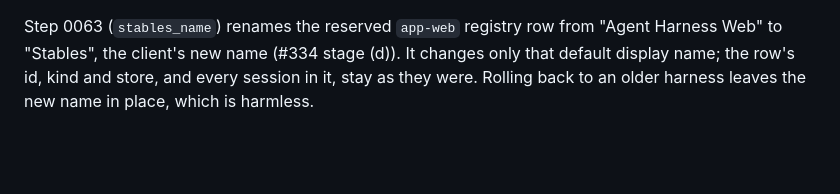
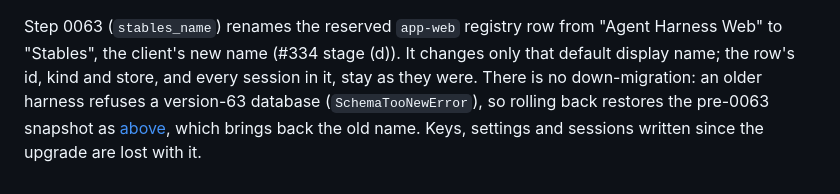
Before and after one commit to dflippojr/agent-harness, a Markdown page: docs/migrations.md, the part around the change. Rendered like a GitHub page; blank space fills up the shorter version.

Commit message:
Correct the 0063 rollback note (#688 review)
An older harness refuses a version-63 database (SchemaTooNewError), so a
rollback restores the pre-0063 snapshot rather than keeping the new name.

Co-Authored-By: Claude Opus 5.5 <noreply@anthropic.com>
Claude-Session: https://claude.ai/code/session_013xpA4SWRJeCiiTBsttL55L

```diff
--- a/docs/migrations.md
+++ b/docs/migrations.md
@@ -133,4 +133,6 @@ audit rows written since the upgrade are lost with it.
 
 Step 0063 (`stables_name`) renames the reserved `app-web` registry row from "Agent Harness Web" to "Stables", the
 client's new name (#334 stage (d)). It changes only that default display name; the row's id, kind and store, and every
-session in it, stay as they were. Rolling back to an older harness leaves the new name in place, which is harmless.
+session in it, stay as they were. There is no down-migration: an older harness refuses a version-63 database
+(`SchemaTooNewError`), so rolling back restores the pre-0063 snapshot as [above](#backups-and-rollback), which brings
+back the old name. Keys, settings and sessions written since the upgrade are lost with it.
```
